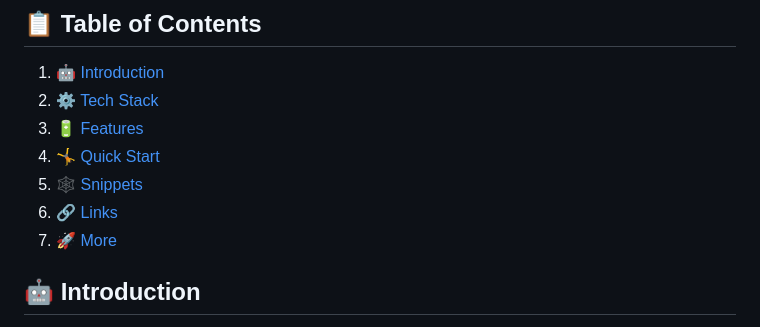
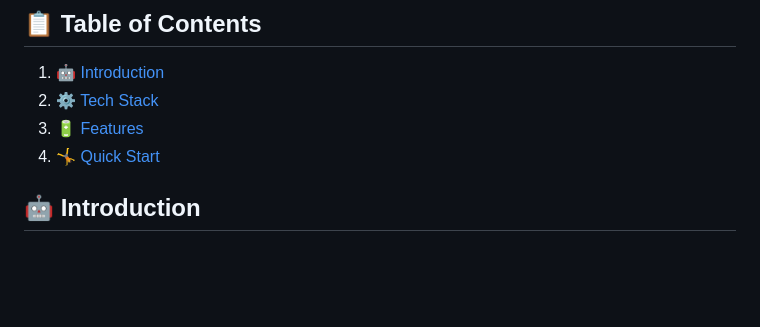
Before and after one commit to Aishwarya2701/meditation-app-expo-react-native, a Markdown page: README.md, the part around the change. Rendered like a GitHub page; blank space fills up the shorter version.

```diff
--- a/README.md
+++ b/README.md
@@ -9,9 +9,7 @@
 2. ⚙️ [Tech Stack](#tech-stack)
 3. 🔋 [Features](#features)
 4. 🤸 [Quick Start](#quick-start)
-5. 🕸️ [Snippets](#snippets)
-6. 🔗 [Links](#links)
-7. 🚀 [More](#more)
+
 
 ## <a name="introduction">🤖 Introduction</a>
 
```
